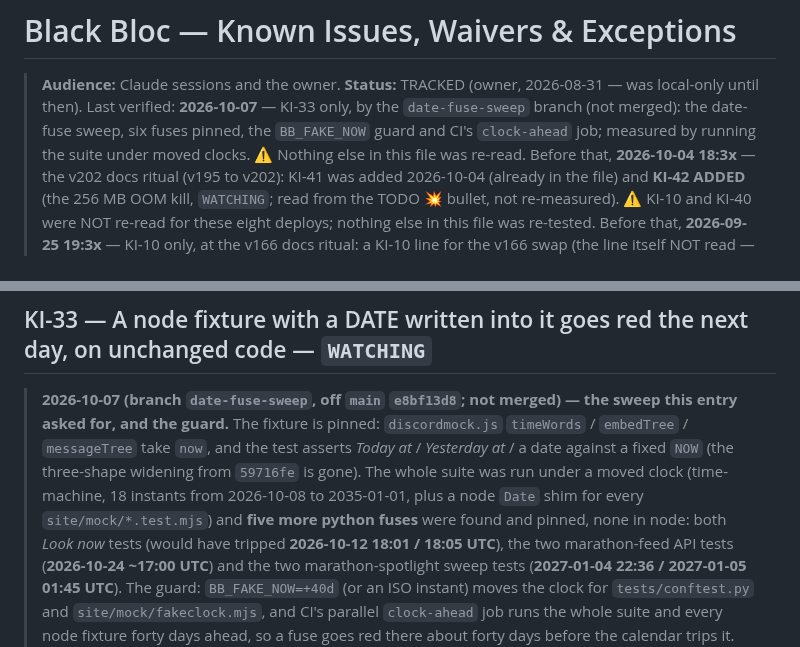
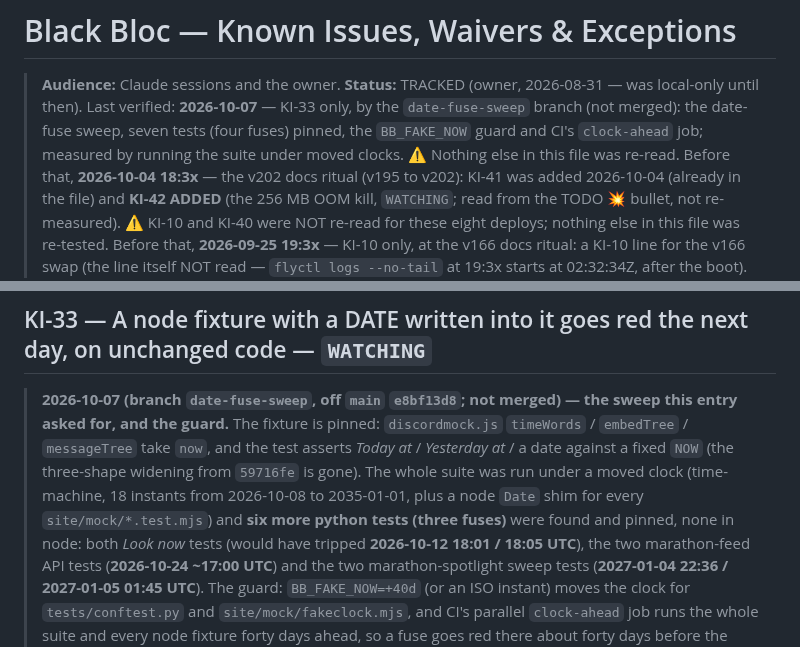
Before and after one commit to skymitch9/black-bloc, a Markdown page: docs/KNOWN_ISSUES.md, 2 parts joined by grey strips. GitHub-like rendering.

Commit message:
Docs: KI-33 counts the pinned tests exactly
Co-Authored-By: Claude Opus 5.5 <noreply@anthropic.com>
Claude-Session: https://claude.ai/code/session_01NokCnnGLfxMPDYDLRsEDUP

```diff
--- a/docs/KNOWN_ISSUES.md
+++ b/docs/KNOWN_ISSUES.md
@@ -2,7 +2,7 @@
 
 > **Audience:** Claude sessions and the owner. **Status:** TRACKED (owner,
 > 2026-08-31 — was local-only until then).
-> Last verified: **2026-10-07** — KI-33 only, by the `date-fuse-sweep` branch (not merged): the date-fuse sweep, six fuses pinned, the `BB_FAKE_NOW` guard and CI's `clock-ahead` job; measured by running the suite under moved clocks. ⚠️ Nothing else in this file was re-read.
+> Last verified: **2026-10-07** — KI-33 only, by the `date-fuse-sweep` branch (not merged): the date-fuse sweep, seven tests (four fuses) pinned, the `BB_FAKE_NOW` guard and CI's `clock-ahead` job; measured by running the suite under moved clocks. ⚠️ Nothing else in this file was re-read.
 > Before that, **2026-10-04 18:3x** — the v202 docs ritual (v195 to v202): KI-41 was added 2026-10-04 (already in the file) and **KI-42 ADDED** (the 256 MB OOM kill, `WATCHING`; read from the TODO 💥 bullet, not re-measured). ⚠️ KI-10 and KI-40 were NOT re-read for these eight deploys; nothing else in this file was re-tested.
 > Before that, **2026-09-25 19:3x** — KI-10 only, at the v166 docs ritual: a KI-10 line for the v166 swap (the line itself NOT read — `flyctl logs --no-tail` at 19:3x starts at 02:32:34Z, after the boot). ⚠️ Nothing else re-read.
 > Before that, **2026-09-25 16:2x** — KI-10 and KI-26 only, at the v165 docs ritual: a KI-10 line for the v165 swap (the line itself NOT read — Fly's log buffer starts at the new machine); KI-26: the fix shipped inside v165, CI green (`gh run list`). ⚠️ Nothing else re-read.
@@ -355,7 +355,7 @@ from `WATCHING` to a build of its own; a sixth notice on the shared node promote
 > guard.** The fixture is pinned: `discordmock.js` `timeWords` / `embedTree` / `messageTree` take `now`, and the test asserts
 > *Today at* / *Yesterday at* / a date against a fixed `NOW` (the three-shape widening from `59716fe` is gone). The whole
 > suite was run under a moved clock (time-machine, 18 instants from 2026-10-08 to 2035-01-01, plus a node `Date` shim for every
-> `site/mock/*.test.mjs`) and **five more python fuses** were found and pinned, none in node: both *Look now* tests (would
+> `site/mock/*.test.mjs`) and **six more python tests (three fuses)** were found and pinned, none in node: both *Look now* tests (would
 > have tripped **2026-10-12 18:01 / 18:05 UTC**), the two marathon-feed API tests (**2026-10-24 ~17:00 UTC**) and the two
 > marathon-spotlight sweep tests (**2027-01-04 22:36 / 2027-01-05 01:45 UTC**). The guard: `BB_FAKE_NOW=+40d` (or an ISO
 > instant) moves the clock for `tests/conftest.py` and `site/mock/fakeclock.mjs`, and CI's parallel `clock-ahead` job runs the
```
